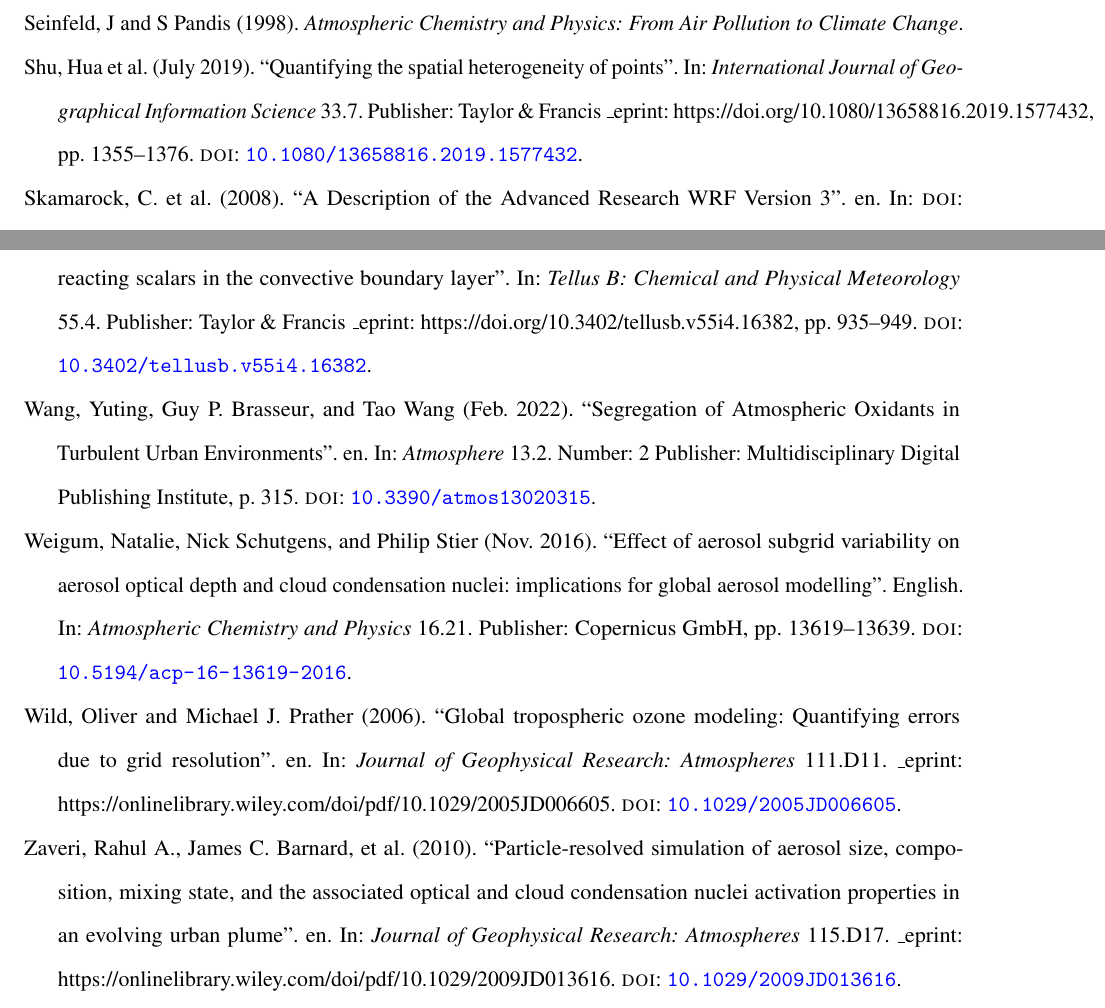
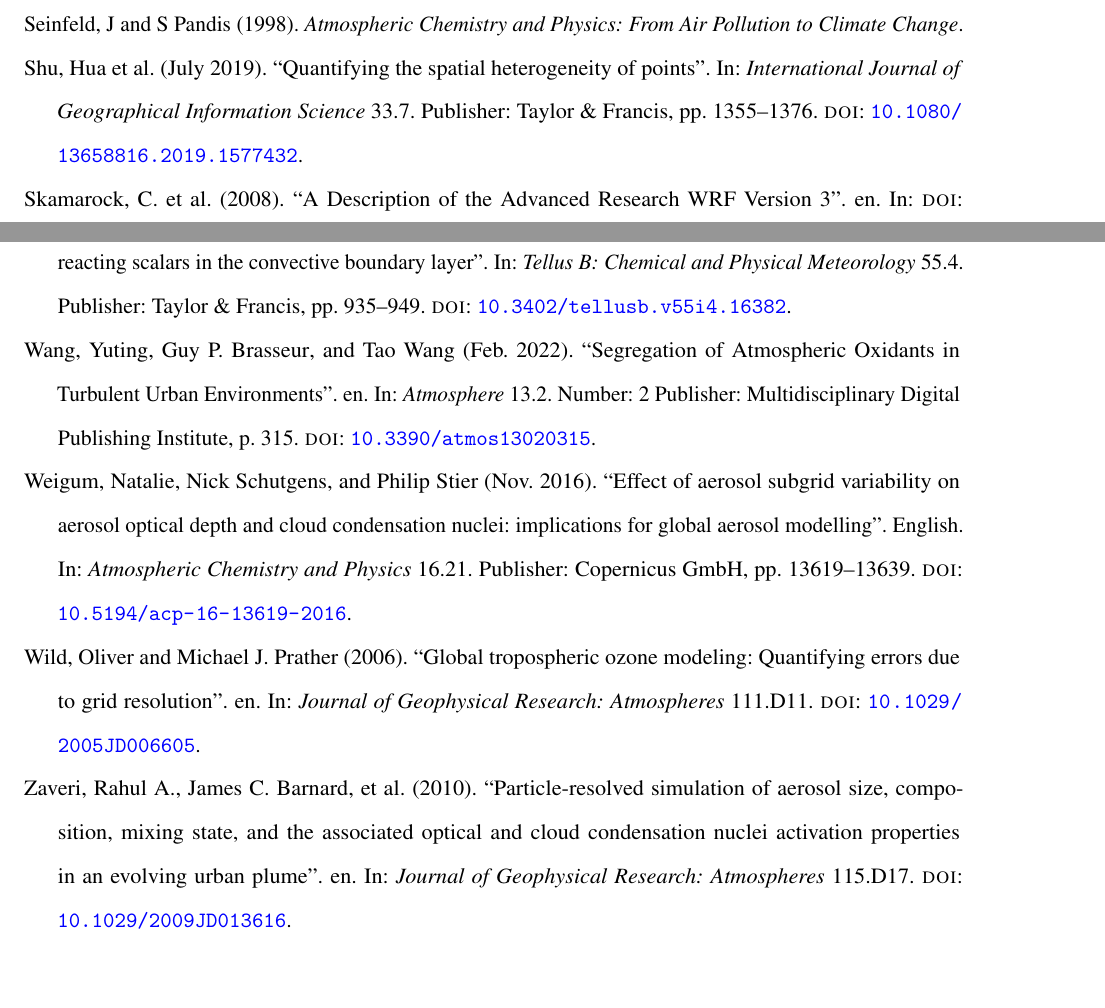
Before and after one commit to samfrederick/masters-thesis, a LaTeX thesis (main.tex, which reads all-references.bib): two parts of pages 114 and 115 of 116 before the commit and two parts of pages 113 and 115 of 115 after it, joined at a grey line, cut so that both start at the same text, the shorter picture padded with empty space. Compiled offline with pdfLaTeX.

Commit message:
Chapter 2: Add citation to Matins paper (and bibtex entry). Also fix issue with eprint links in the bibliography by commenting out bibtex note entries with eprint statements.

```diff
--- a/all-references.bib
+++ b/all-references.bib
@@ -51,7 +51,7 @@
 	journal = {Journal of Advances in Modeling Earth Systems},
 	author = {Fast, Jerome D. and Berg, Larry K. and Feng, Zhe and Mei, Fan and Newsom, Rob and Sakaguchi, Koichi and Xiao, Heng},
 	year = {2019},
-	note = {\_eprint: https://onlinelibrary.wiley.com/doi/pdf/10.1029/2019MS001727},
+	%note = {\_eprint: https://onlinelibrary.wiley.com/doi/pdf/10.1029/2019MS001727},
 	keywords = {convective clouds, land-atmosphere coupling, LES model, soil moisture, Thesis},
 	pages = {2629--2654},
 	file = {Full Text PDF:/Users/sf20/Zotero/storage/ZG5UEVTA/Fast et al. - 2019 - The Impact of Variable Land-Atmosphere Coupling on.pdf:application/pdf;Snapshot:/Users/sf20/Zotero/storage/NTJGNKIQ/2019MS001727.html:text/html},
@@ -97,7 +97,7 @@
 	journal = {Journal of Geophysical Research: Atmospheres},
 	author = {Zaveri, Rahul A. and Easter, Richard C. and Fast, Jerome D. and Peters, Leonard K.},
 	year = {2008},
-	note = {\_eprint: https://onlinelibrary.wiley.com/doi/pdf/10.1029/2007JD008782},
+	%note = {\_eprint: https://onlinelibrary.wiley.com/doi/pdf/10.1029/2007JD008782},
 	keywords = {Aerosol and air quality modeling, aerosol thermodynamics, computational efficiency, gas-particle partitioning, numerical methods, stiff ordinary differential equations, Thesis},
 	file = {Full Text PDF:/Users/sf20/Zotero/storage/IYKRF53G/Zaveri et al. - 2008 - Model for Simulating Aerosol Interactions and Chem.pdf:application/pdf;Snapshot:/Users/sf20/Zotero/storage/BEPI95VE/2007JD008782.html:text/html},
 }
@@ -115,7 +115,7 @@
 	journal = {Journal of Geophysical Research: Atmospheres},
 	author = {Riemer, N. and West, M. and Zaveri, R. A. and Easter, R. C.},
 	year = {2009},
-	note = {\_eprint: https://onlinelibrary.wiley.com/doi/pdf/10.1029/2008JD011073},
+	%note = {\_eprint: https://onlinelibrary.wiley.com/doi/pdf/10.1029/2008JD011073},
 	keywords = {aerosol aging, particle-resolved model, Thesis},
 	file = {Full Text PDF:/Users/sf20/Zotero/storage/GTKGMQJ8/Riemer et al. - 2009 - Simulating the evolution of soot mixing state with.pdf:application/pdf;Snapshot:/Users/sf20/Zotero/storage/APXHK8L3/2008JD011073.html:text/html},
 }
@@ -519,7 +519,7 @@ We applied the newly developed model system to simulate an episode during the Ca
 	journal = {Journal of Advances in Modeling Earth Systems},
 	author = {Clifton, Olivia E. and Patton, Edward G. and Wang, Siyuan and Barth, Mary and Orlando, John and Schwantes, Rebecca H.},
 	year = {2022},
-	note = {\_eprint: https://onlinelibrary.wiley.com/doi/pdf/10.1029/2022MS003078},
+	%note = {\_eprint: https://onlinelibrary.wiley.com/doi/pdf/10.1029/2022MS003078},
 	keywords = {dry deposition, forest, in-canopy chemistry, large eddy simulation, segregation, turbulence, Thesis},
 	pages = {e2022MS003078},
 	annote = {e2022MS003078 2022MS003078},
@@ -697,7 +697,7 @@ Section: Journal of the Atmospheric Sciences},
 	journal = {Geophysical Research Letters},
 	author = {Tian, Jingjing and Zhang, Yunyan and Klein, Stephen A. and Öktem, Rusen and Wang, Likun},
 	year = {2022},
-	note = {\_eprint: https://onlinelibrary.wiley.com/doi/pdf/10.1029/2021GL097070},
+	%note = {\_eprint: https://onlinelibrary.wiley.com/doi/pdf/10.1029/2021GL097070},
 	keywords = {cloud, GOES, land atmosphere interaction, land cover, secondary circulations, shallow cumulus, surface heat flux, Thesis},
 	pages = {e2021GL097070},
 	annote = {e2021GL097070 2021GL097070},
@@ -718,7 +718,7 @@ Section: Journal of the Atmospheric Sciences},
 	journal = {Journal of Geophysical Research: Atmospheres},
 	author = {Williams, Ian N. and Lee, Jungmin M. and Tadić, Jovan and Zhang, Yunyan and Chu, Housen},
 	year = {2020},
-	note = {\_eprint: https://onlinelibrary.wiley.com/doi/pdf/10.1029/2019JD032255},
+	%note = {\_eprint: https://onlinelibrary.wiley.com/doi/pdf/10.1029/2019JD032255},
 	keywords = {Thesis},
 	pages = {e2019JD032255},
 	annote = {e2019JD032255 2019JD032255},
@@ -858,7 +858,7 @@ Publisher: Multidisciplinary Digital Publishing Institute},
 	journal = {Journal of Geophysical Research: Atmospheres},
 	author = {Krol, Maarten C. and Molemaker, M. Jeroen and de Arellano, Jordi Vilà Guerau},
 	year = {2000},
-	note = {\_eprint: https://onlinelibrary.wiley.com/doi/pdf/10.1029/1999JD900958},
+	%note = {\_eprint: https://onlinelibrary.wiley.com/doi/pdf/10.1029/1999JD900958},
 	keywords = {Thesis},
 	pages = {6871--6884},
 	file = {Full Text PDF:/Users/sf20/Zotero/storage/CDMSEVEW/Krol et al. - 2000 - Effects of turbulence and heterogeneous emissions .pdf:application/pdf;Snapshot:/Users/sf20/Zotero/storage/RBG3NIG2/1999JD900958.html:text/html},
@@ -917,7 +917,7 @@ Publisher: Multidisciplinary Digital Publishing Institute},
 	journal = {Geophysical Research Letters},
 	author = {Kim, S.-W. and Barth, M. C. and Trainer, M.},
 	year = {2016},
-	note = {\_eprint: https://onlinelibrary.wiley.com/doi/pdf/10.1002/2016GL069752},
+	%note = {\_eprint: https://onlinelibrary.wiley.com/doi/pdf/10.1002/2016GL069752},
 	keywords = {cloud, turbulence, LES, To read, hydroxyl radical, isoprene, NOx, Thesis},
 	pages = {7701--7708},
 	file = {Full Text PDF:/Users/sf20/Zotero/storage/ZIRSK8C7/Kim et al. - 2016 - Impact of turbulent mixing on isoprene chemistry.pdf:application/pdf;Snapshot:/Users/sf20/Zotero/storage/LPVZHBUD/2016GL069752.html:text/html},
@@ -937,7 +937,7 @@ Publisher: Multidisciplinary Digital Publishing Institute},
 	journal = {Journal of Geophysical Research: Atmospheres},
 	author = {Li, Yang and Barth, Mary C. and Patton, Edward G. and Steiner, Allison L.},
 	year = {2017},
-	note = {\_eprint: https://onlinelibrary.wiley.com/doi/pdf/10.1002/2017JD026688},
+	%note = {\_eprint: https://onlinelibrary.wiley.com/doi/pdf/10.1002/2017JD026688},
 	keywords = {segregation, aqueous chemistry, biogenic volatile organic compounds, boundary layer dynamics, in-cloud aqueous processes, vertical profiles, Important, Thesis},
 	pages = {11,131--11,153},
 	annote = {Interesting analysis showing the impact of aqueous chem on segregation intensity (Figure 9).
@@ -1216,7 +1216,7 @@ Section: Monthly Weather Review},
 	journal = {Journal of Geophysical Research: Atmospheres},
 	author = {Zaveri, Rahul A. and Peters, Leonard K.},
 	year = {1999},
-	note = {\_eprint: https://onlinelibrary.wiley.com/doi/pdf/10.1029/1999JD900876},
+	%note = {\_eprint: https://onlinelibrary.wiley.com/doi/pdf/10.1029/1999JD900876},
 	keywords = {CBMZ, Thesis},
 	pages = {30387--30415},
 	file = {Full Text PDF:/Users/sf20/Zotero/storage/EHC4DC5K/Zaveri and Peters - 1999 - A new lumped structure photochemical mechanism for.pdf:application/pdf;Snapshot:/Users/sf20/Zotero/storage/XEPDPMWP/1999JD900876.html:text/html},
@@ -1236,7 +1236,7 @@ Section: Monthly Weather Review},
 	journal = {Journal of Geophysical Research: Atmospheres},
 	author = {Zaveri, Rahul A. and Easter, Richard C. and Peters, Leonard K.},
 	year = {2005},
-	note = {\_eprint: https://onlinelibrary.wiley.com/doi/pdf/10.1029/2004JD005618},
+	%note = {\_eprint: https://onlinelibrary.wiley.com/doi/pdf/10.1029/2004JD005618},
 	keywords = {mixed-salt aerosol, modified pseudo-transient continuation, phase equilibrium solver},
 	annote = {Annotations(10/29/2023, 9:47:10 PM)
 “Development and application of a new” (Zaveri et al., 2005, p. 1)
@@ -1259,7 +1259,7 @@ Section: Monthly Weather Review},
 	journal = {Reviews of Geophysics},
 	author = {Riemer, N. and Ault, A. P. and West, M. and Craig, R. L. and Curtis, J. H.},
 	year = {2019},
-	note = {\_eprint: https://onlinelibrary.wiley.com/doi/pdf/10.1029/2018RG000615},
+	%note = {\_eprint: https://onlinelibrary.wiley.com/doi/pdf/10.1029/2018RG000615},
 	keywords = {aerosol climate impacts, aerosol measurements, aerosol mixing state, aerosol modeling},
 	pages = {187--249},
 	file = {Full Text PDF:/Users/sf20/Zotero/storage/5Q354LJ2/Riemer et al. - 2019 - Aerosol Mixing State Measurements, Modeling, and .pdf:application/pdf},
@@ -1513,7 +1513,7 @@ Section: Monthly Weather Review},
 	journal = {Journal of Geophysical Research: Atmospheres},
 	author = {Gustafson Jr., William I. and Qian, Yun and Fast, Jerome D.},
 	year = {2011},
-	note = {\_eprint: https://onlinelibrary.wiley.com/doi/pdf/10.1029/2010JD015480},
+	%note = {\_eprint: https://onlinelibrary.wiley.com/doi/pdf/10.1029/2010JD015480},
 	keywords = {aerosol, climate model, downscaling, radiative forcing, subgrid, Thesis},
 	file = {Full Text PDF:/Users/sf20/Zotero/storage/X3EHDTH2/Gustafson Jr. et al. - 2011 - Downscaling aerosols and the impact of neglected s.pdf:application/pdf;Snapshot:/Users/sf20/Zotero/storage/G84BRS9S/2010JD015480.html:text/html},
 }
@@ -1659,7 +1659,7 @@ Section: Monthly Weather Review},
 	journal = {Journal of Geophysical Research: Atmospheres},
 	author = {Lin, Guangxing and Qian, Yun and Yan, Huiping and Zhao, Chun and Ghan, Steven J. and Easter, Richard and Zhang, Kai},
 	year = {2017},
-	note = {\_eprint: https://onlinelibrary.wiley.com/doi/pdf/10.1002/2017JD026567},
+	%note = {\_eprint: https://onlinelibrary.wiley.com/doi/pdf/10.1002/2017JD026567},
 	keywords = {aerosol, cloud, high-resolution modeling, parameterization, subgrid variability, Thesis},
 	pages = {6329--6346},
 	file = {Full Text PDF:/Users/sf20/Zotero/storage/U47FB3W2/Lin et al. - 2017 - Quantification of marine aerosol subgrid variabili.pdf:application/pdf;Snapshot:/Users/sf20/Zotero/storage/3XZVAMBU/2017JD026567.html:text/html},
@@ -1711,8 +1711,7 @@ Section: Monthly Weather Review},
 	author = {Vinuesa, Jean-François and Arellano, Jordi Vilá-Guerau De},
 	month = dec,
 	year = {2003},
-	note = {Publisher: Taylor \& Francis
-\_eprint: https://doi.org/10.3402/tellusb.v55i4.16382},
+	note = {Publisher: Taylor \& Francis},
 	keywords = {Thesis},
 	pages = {935--949},
 	file = {Full Text PDF:/Users/sf20/Zotero/storage/PCB5YW95/Vinuesa and Arellano - 2011 - Fluxes and (co-)variances of reacting scalars in t.pdf:application/pdf},
@@ -1875,7 +1874,7 @@ Section: Journal of the Atmospheric Sciences},
 	journal = {Journal of Geophysical Research: Atmospheres},
 	author = {Jacobson, Mark Z. and Tabazadeh, Azadeh and Turco, Richard P.},
 	year = {1996},
-	note = {\_eprint: https://onlinelibrary.wiley.com/doi/pdf/10.1029/96JD00348},
+	%note = {\_eprint: https://onlinelibrary.wiley.com/doi/pdf/10.1029/96JD00348},
 	pages = {9079--9091},
 	annote = {Includes ZSR method for calculating aerosol water content
 },
@@ -1897,7 +1896,7 @@ Section: Journal of the Atmospheric Sciences},
 	journal = {Journal of Geophysical Research: Atmospheres},
 	author = {Metzger, Swen and Dentener, Frank and Pandis, Spyros and Lelieveld, Jos},
 	year = {2002},
-	note = {\_eprint: https://onlinelibrary.wiley.com/doi/pdf/10.1029/2001JD001102},
+	%note = {\_eprint: https://onlinelibrary.wiley.com/doi/pdf/10.1029/2001JD001102},
 	keywords = {aerosol composition, aerosol water, gas/aerosol partitioning parameterization, inorganic aerosols, thermodynamic equilibrium},
 	pages = {ACH 16--1--ACH 16--24},
 	file = {Full Text PDF:/Users/sf20/Zotero/storage/5R78IFNU/Metzger et al. - 2002 - Gasaerosol partitioning 1. A computationally eff.pdf:application/pdf;Snapshot:/Users/sf20/Zotero/storage/6RPNP7IG/2001JD001102.html:text/html},
@@ -1917,7 +1916,7 @@ Section: Journal of the Atmospheric Sciences},
 	journal = {Ecology Letters},
 	author = {Loke, Lynette H. L. and Chisholm, Ryan A.},
 	year = {2022},
-	note = {\_eprint: https://onlinelibrary.wiley.com/doi/pdf/10.1111/ele.14084},
+	%note = {\_eprint: https://onlinelibrary.wiley.com/doi/pdf/10.1111/ele.14084},
 	keywords = {box-counting, complexity–diversity relationships, digital elevation model (DEM), fractal dimension, habitat structure, landscape metrics, photogrammetry, remote sensing, spatial analysis, spatial ecology, Thesis},
 	pages = {2269--2288},
 	file = {Full Text PDF:/Users/sf20/Zotero/storage/2AL25RMX/Loke and Chisholm - 2022 - Measuring habitat complexity and spatial heterogen.pdf:application/pdf;Snapshot:/Users/sf20/Zotero/storage/VDBGCBWL/ele.html:text/html},
@@ -1936,8 +1935,7 @@ Section: Journal of the Atmospheric Sciences},
 	author = {Shu, Hua and Pei, Tao and Song, Ci and Ma, Ting and Du, Yunyan and Fan, Zide and Guo, Sihui},
 	month = jul,
 	year = {2019},
-	note = {Publisher: Taylor \& Francis
-\_eprint: https://doi.org/10.1080/13658816.2019.1577432},
+	note = {Publisher: Taylor \& Francis},
 	keywords = {nearest-neighbor statistics, Point pattern, spatial heterogeneity, spatial statistics, Thesis},
 	pages = {1355--1376},
 	file = {Full Text PDF:/Users/sf20/Zotero/storage/K98XJIMQ/Shu et al. - 2019 - Quantifying the spatial heterogeneity of points.pdf:application/pdf},
@@ -1957,7 +1955,7 @@ Section: Journal of the Atmospheric Sciences},
 	journal = {Journal of Geophysical Research: Atmospheres},
 	author = {Sokol, Adam B. and Storelvmo, Trude},
 	year = {2024},
-	note = {\_eprint: https://onlinelibrary.wiley.com/doi/pdf/10.1029/2023JD039751},
+	%note = {\_eprint: https://onlinelibrary.wiley.com/doi/pdf/10.1029/2023JD039751},
 	keywords = {remote sensing, cloud feedback, cloud phase, mixed-phase clouds, Southern Ocean, Thesis},
 	pages = {e2023JD039751},
 	annote = {e2023JD039751 2023JD039751},
@@ -2062,7 +2060,7 @@ Publisher: Multidisciplinary Digital Publishing Institute},
 	journal = {Earth and Space Science},
 	author = {Scott, R. and Kadum, H. and Salmaso, G. and Calaf, M. and Cal, R. B.},
 	year = {2022},
-	note = {\_eprint: https://agupubs.onlinelibrary.wiley.com/doi/pdf/10.1029/2021EA002180},
+	%note = {\_eprint: https://agupubs.onlinelibrary.wiley.com/doi/pdf/10.1029/2021EA002180},
 	keywords = {heterogeneity, index, lacunarity, spatial, Thesis},
 	pages = {e2021EA002180},
 	annote = {Cited in Matin’s paper: “More recently, a lacunarity-based index has been suggested for spatial patterns”
@@ -2145,7 +2143,7 @@ Publisher: Molecular Diversity Preservation International},
 	journal = {Reviews of Geophysics},
 	author = {Rosenfeld, Daniel and Andreae, Meinrat O. and Asmi, Ari and Chin, Mian and de Leeuw, Gerrit and Donovan, David P. and Kahn, Ralph and Kinne, Stefan and Kivekäs, Niku and Kulmala, Markku and Lau, William and Schmidt, K. Sebastian and Suni, Tanja and Wagner, Thomas and Wild, Martin and Quaas, Johannes},
 	year = {2014},
-	note = {\_eprint: https://onlinelibrary.wiley.com/doi/pdf/10.1002/2013RG000441},
+	%note = {\_eprint: https://onlinelibrary.wiley.com/doi/pdf/10.1002/2013RG000441},
 	keywords = {remote sensing, Thesis, climate change, cloud aerosol interactions},
 	pages = {750--808},
 	file = {Full Text PDF:/Users/sf20/Zotero/storage/2372IB2Z/Rosenfeld et al. - 2014 - Global observations of aerosol-cloud-precipitation.pdf:application/pdf;Snapshot:/Users/sf20/Zotero/storage/Y7USCU9I/2013RG000441.html:text/html},
@@ -2260,7 +2258,7 @@ Section: Monthly Weather Review},
 	journal = {Journal of Geophysical Research: Atmospheres},
 	author = {Honnert, Rachel and Efstathiou, Georgios A. and Beare, Robert J. and Ito, Junshi and Lock, Adrian and Neggers, Roel and Plant, Robert S. and Shin, Hyeyum Hailey and Tomassini, Lorenzo and Zhou, Bowen},
 	year = {2020},
-	note = {\_eprint: https://onlinelibrary.wiley.com/doi/pdf/10.1029/2019JD030317},
+	%note = {\_eprint: https://onlinelibrary.wiley.com/doi/pdf/10.1029/2019JD030317},
 	pages = {e2019JD030317},
 	annote = {e2019JD030317 10.1029/2019JD030317},
 	file = {Full Text PDF:/Users/sf20/Zotero/storage/T9AN9GDQ/Honnert et al. - 2020 - The Atmospheric Boundary Layer and the “Gray Zone”.pdf:application/pdf;Snapshot:/Users/sf20/Zotero/storage/HXA9E77T/2019JD030317.html:text/html},
@@ -2486,7 +2484,7 @@ Section: Journal of Applied Meteorology and Climatology},
 	journal = {Geophysical Research Letters},
 	author = {Lau, K.-M. and Kim, K.-M.},
 	year = {2006},
-	note = {\_eprint: https://onlinelibrary.wiley.com/doi/pdf/10.1029/2006GL027546},
+	%note = {\_eprint: https://onlinelibrary.wiley.com/doi/pdf/10.1029/2006GL027546},
 	keywords = {aerosol, circulation, monsoon},
 	file = {Full Text PDF:/Users/sf20/Zotero/storage/9KLUTU8B/Lau and Kim - 2006 - Observational relationships between aerosol and As.pdf:application/pdf;Snapshot:/Users/sf20/Zotero/storage/BKYMDUT4/2006GL027546.html:text/html},
 }
@@ -2612,7 +2610,7 @@ Section: Journal of the Atmospheric Sciences},
 	journal = {Journal of Geophysical Research: Atmospheres},
 	author = {Ching, Joseph and Zaveri, Rahul A. and Easter, Richard C. and Riemer, Nicole and Fast, Jerome D.},
 	year = {2016},
-	note = {\_eprint: https://onlinelibrary.wiley.com/doi/pdf/10.1002/2015JD024323},
+	%note = {\_eprint: https://onlinelibrary.wiley.com/doi/pdf/10.1002/2015JD024323},
 	keywords = {absorbing aerosols, aerosol mixing state, aerosol model, black carbon, cloud condensation nuclei, optical properties},
 	pages = {5912--5929},
 	file = {Full Text PDF:/Users/sf20/Zotero/storage/TPPSTRQH/Ching et al. - 2016 - A three-dimensional sectional representation of ae.pdf:application/pdf;Snapshot:/Users/sf20/Zotero/storage/FB4HNH2V/2015JD024323.html:text/html},
@@ -2632,7 +2630,7 @@ Section: Journal of the Atmospheric Sciences},
 	journal = {Journal of Geophysical Research: Atmospheres},
 	author = {Zaveri, Rahul A. and Barnard, James C. and Easter, Richard C. and Riemer, Nicole and West, Matthew},
 	year = {2010},
-	note = {\_eprint: https://onlinelibrary.wiley.com/doi/pdf/10.1029/2009JD013616},
+	%note = {\_eprint: https://onlinelibrary.wiley.com/doi/pdf/10.1029/2009JD013616},
 	keywords = {aerosol mixing state, aerosol optical properties, CCN activation},
 	file = {Full Text PDF:/Users/sf20/Zotero/storage/CGG85NZ2/Zaveri et al. - 2010 - Particle-resolved simulation of aerosol size, comp.pdf:application/pdf;Snapshot:/Users/sf20/Zotero/storage/V93PSVNC/2009JD013616.html:text/html},
 }
@@ -2700,7 +2698,7 @@ year = {1983},
 	journal = {Journal of Geophysical Research: Atmospheres},
 	author = {Wild, Oliver and Prather, Michael J.},
 	year = {2006},
-	note = {\_eprint: https://onlinelibrary.wiley.com/doi/pdf/10.1029/2005JD006605},
+	%note = {\_eprint: https://onlinelibrary.wiley.com/doi/pdf/10.1029/2005JD006605},
 	keywords = {atmospheric water vapor, climate change, water vapor feedback},
 	file = {Full Text PDF:/Users/sf20/Zotero/storage/75PADJ9H/Wild and Prather - 2006 - Global tropospheric ozone modeling Quantifying er.pdf:application/pdf;Snapshot:/Users/sf20/Zotero/storage/V9M9LSZF/2005JD006605.html:text/html},
 }
```
Also changed, not shown: 2-spatial-het.tex (+1 -1 lines), references-current.bib (+6 -0 lines), main.bbl, all-references.bib (7 more changed lines), 10 other files.
